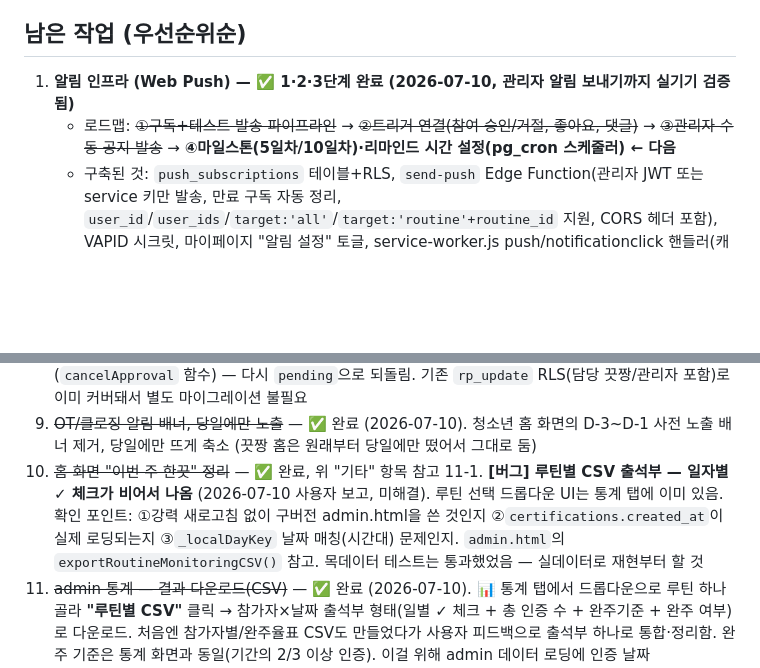
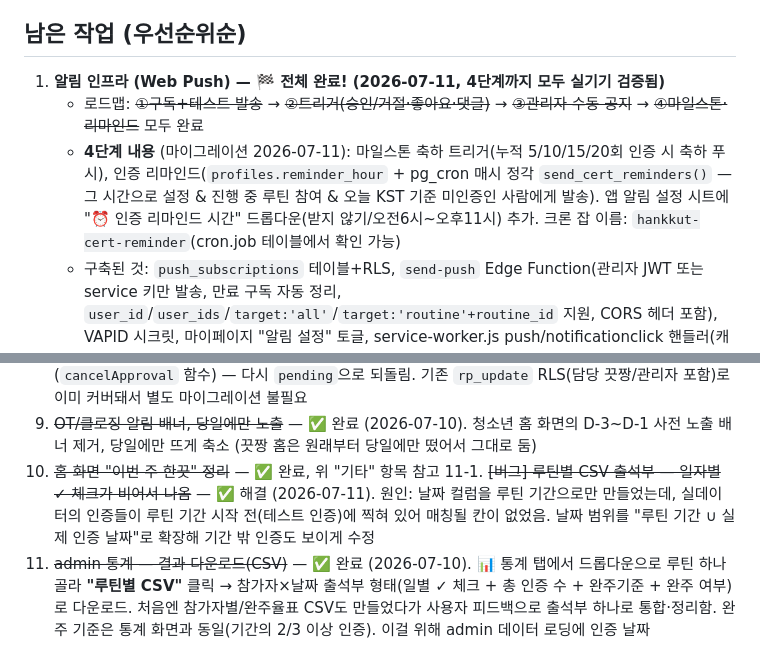
Before and after one commit to youthitdev/youthit-routine, a Markdown page: PROGRESS.md, 2 parts joined by grey strips. Rendered like a GitHub page; blank space fills up the shorter version.

Commit message:
docs: Web Push 4단계(마일스톤·리마인드) 완료 — 알림 인프라 로드맵 전체 완성
Co-Authored-By: Claude Fable 5 <noreply@anthropic.com>

```diff
--- a/PROGRESS.md
+++ b/PROGRESS.md
@@ -60,8 +60,9 @@
 
 ## 남은 작업 (우선순위순)
 
-1. **알림 인프라 (Web Push) — ✅ 1·2·3단계 완료 (2026-07-10, 관리자 알림 보내기까지 실기기 검증됨)**
-   - 로드맵: ~~①구독+테스트 발송 파이프라인~~ → ~~②트리거 연결(참여 승인/거절, 좋아요, 댓글)~~ → ~~③관리자 수동 공지 발송~~ → **④마일스톤(5일차/10일차)·리마인드 시간 설정(pg_cron 스케줄러) ← 다음**
+1. **알림 인프라 (Web Push) — 🏁 전체 완료! (2026-07-11, 4단계까지 모두 실기기 검증됨)**
+   - 로드맵: ~~①구독+테스트 발송~~ → ~~②트리거(승인/거절·좋아요·댓글)~~ → ~~③관리자 수동 공지~~ → ~~④마일스톤·리마인드~~ 모두 완료
+   - **4단계 내용** (마이그레이션 2026-07-11): 마일스톤 축하 트리거(누적 5/10/15/20회 인증 시 축하 푸시), 인증 리마인드(`profiles.reminder_hour` + pg_cron 매시 정각 `send_cert_reminders()` — 그 시간으로 설정 & 진행 중 루틴 참여 & 오늘 KST 기준 미인증인 사람에게 발송). 앱 알림 설정 시트에 "⏰ 인증 리마인드 시간" 드롭다운(받지 않기/오전6시~오후11시) 추가. 크론 잡 이름: `hankkut-cert-reminder`(cron.job 테이블에서 확인 가능)
    - 구축된 것: `push_subscriptions` 테이블+RLS, `send-push` Edge Function(관리자 JWT 또는 service 키만 발송, 만료 구독 자동 정리, `user_id`/`user_ids`/`target:'all'`/`target:'routine'+routine_id` 지원, CORS 헤더 포함), VAPID 시크릿, 마이페이지 "알림 설정" 토글, service-worker.js push/notificationclick 핸들러(캐시 v4), **DB 트리거 3종**(참여 승인/거절→`notify_push()`, 인증 좋아요/댓글→작성자 알림, pg_net으로 비동기 호출), **admin.html "🔔 알림 보내기" 탭**(전체/루틴별 대상 선택 + 제목·내용 입력 발송, `sb.functions.invoke` 사용)
    - 발송 방법(재사용): `POST {SB_URL}/functions/v1/send-push` + `Authorization: Bearer <service키 또는 관리자 JWT>` + `{"user_id"|"user_ids"|"target":"all"|{"target":"routine","routine_id":N}, "title", "body", "url"}`. DB에서 직접 보낼 땐 `SELECT notify_push(user_id, title, body);`
    - 디버깅용: 발송 시도 로그는 `SELECT * FROM net._http_response ORDER BY id DESC LIMIT 5;`. admin.html에서 브라우저로 함수 호출 시 CORS 헤더 필수(한 번 빠뜨려서 "Failed to send a request" 에러 났었음 — 이제 고쳐짐)
@@ -76,7 +77,7 @@
 8. ~~참가자 승인 취소 기능~~ — ✅ 완료 (2026-07-10). 승인된 신청자 옆에 "취소" 버튼 추가(`cancelApproval` 함수) — 다시 `pending`으로 되돌림. 기존 `rp_update` RLS(담당 끗짱/관리자 포함)로 이미 커버돼서 별도 마이그레이션 불필요
 9. ~~OT/클로징 알림 배너, 당일에만 노출~~ — ✅ 완료 (2026-07-10). 청소년 홈 화면의 D-3~D-1 사전 노출 배너 제거, 당일에만 뜨게 축소 (끗짱 홈은 원래부터 당일에만 떴어서 그대로 둠)
 10. ~~홈 화면 "이번 주 한끗" 정리~~ — ✅ 완료, 위 "기타" 항목 참고
-11-1. **[버그] 루틴별 CSV 출석부 — 일자별 ✓ 체크가 비어서 나옴** (2026-07-10 사용자 보고, 미해결). 루틴 선택 드롭다운 UI는 통계 탭에 이미 있음. 확인 포인트: ①강력 새로고침 없이 구버전 admin.html을 쓴 것인지 ②`certifications.created_at`이 실제 로딩되는지 ③`_localDayKey` 날짜 매칭(시간대) 문제인지. `admin.html`의 `exportRoutineMonitoringCSV()` 참고. 목데이터 테스트는 통과했었음 — 실데이터로 재현부터 할 것
+11-1. ~~[버그] 루틴별 CSV 출석부 — 일자별 ✓ 체크가 비어서 나옴~~ — ✅ 해결 (2026-07-11). 원인: 날짜 컬럼을 루틴 기간으로만 만들었는데, 실데이터의 인증들이 루틴 기간 시작 전(테스트 인증)에 찍혀 있어 매칭될 칸이 없었음. 날짜 범위를 "루틴 기간 ∪ 실제 인증 날짜"로 확장해 기간 밖 인증도 보이게 수정
 11. ~~admin 통계 — 결과 다운로드(CSV)~~ — ✅ 완료 (2026-07-10). 📊 통계 탭에서 드롭다운으로 루틴 하나 골라 **"루틴별 CSV"** 클릭 → 참가자×날짜 출석부 형태(일별 ✓ 체크 + 총 인증 수 + 완주기준 + 완주 여부)로 다운로드. 처음엔 참가자별/완주율표 CSV도 만들었다가 사용자 피드백으로 출석부 하나로 통합·정리함. 완주 기준은 통계 화면과 동일(기간의 2/3 이상 인증). 이걸 위해 admin 데이터 로딩에 인증 날짜(`certifications.created_at`) 추가됨
 12. ~~admin 알림 보내기 — 자주 쓰는 메시지 저장~~ — ✅ 완료 (2026-07-10). `notify_templates` 테이블(마이그레이션 2026-07-10b, 관리자만 접근) + 알림 보내기 탭에 "저장된 메시지" 드롭다운(고르면 제목/내용 자동 채움), "현재 제목·내용 저장" 버튼, 삭제(🗑) 버튼. 테이블이 아직 없으면 드롭다운에 안내 문구만 뜨고 나머지 기능은 정상 동작
 13. **리워드 상점 (나다움 포인트 교환)** — 청소년이 모은 나다움 포인트(`profiles.nadaeum`, `nadaeum_log` 테이블 이미 있음)를 리워드로 교환하는 기능. 대략적 범위(추후 설계 필요, 규모가 커서 별도 계획 세션 필요):
```
